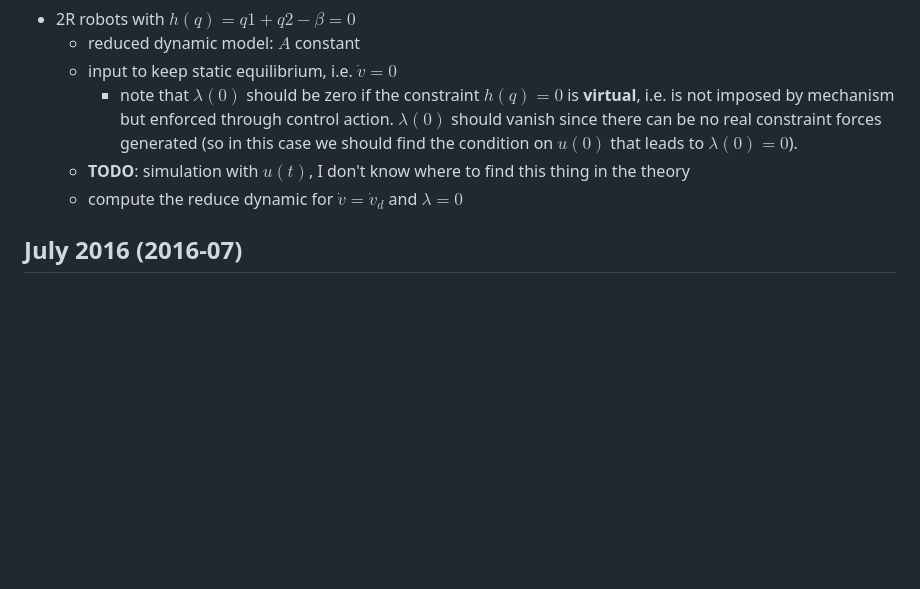
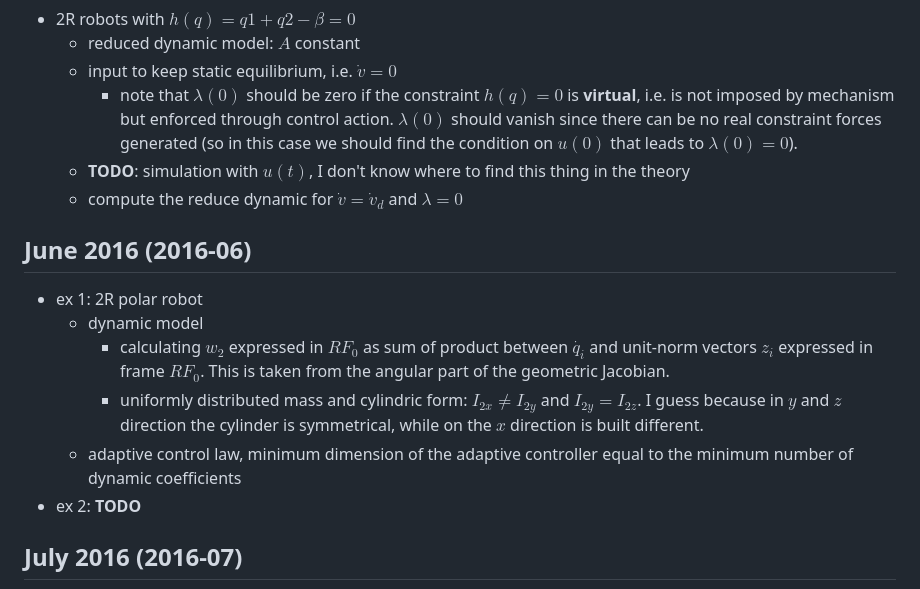
Before and after one commit to CogSP/uni-projects, a Markdown page: matlab-for-robotics/Robotics2/README.md, the part around the change. Rendered like a GitHub page; blank space fills up the shorter version.

Commit message:
added another exam

```diff
--- a/matlab-for-robotics/Robotics2/README.md
+++ b/matlab-for-robotics/Robotics2/README.md
@@ -101,6 +101,15 @@
 	- **TODO**: simulation with $u(t)$, I don't know where to find this thing in the theory
 	- compute the reduce dynamic for $\dot{v} = \dot{v}_d$ and $\lambda = 0$
 
+## June 2016 (2016-06)
+- ex 1: 2R polar robot
+	- dynamic model
+		- calculating $w_2$ expressed in $RF_0$ as sum of product between $\dot{q_i}$ and unit-norm vectors $z_i$ expressed in frame $RF_0$. This is taken from the angular part of the geometric Jacobian.
+		- uniformly distributed mass and cylindric form: $I_{2x} \neq I_{2y}$ and $I_{2y} = I_{2z}$. I guess because in $y$ and $z$ direction the cylinder is symmetrical, while on the $x$ direction is built different.
+	- adaptive control law, minimum dimension of the adaptive controller equal to the minimum number of dynamic coefficients
+- ex 2: **TODO**
+
+
 ## July 2016 (2016-07)
 - ex 1: 2R planar:
 	- find $M$ with absolute coordinates
```
